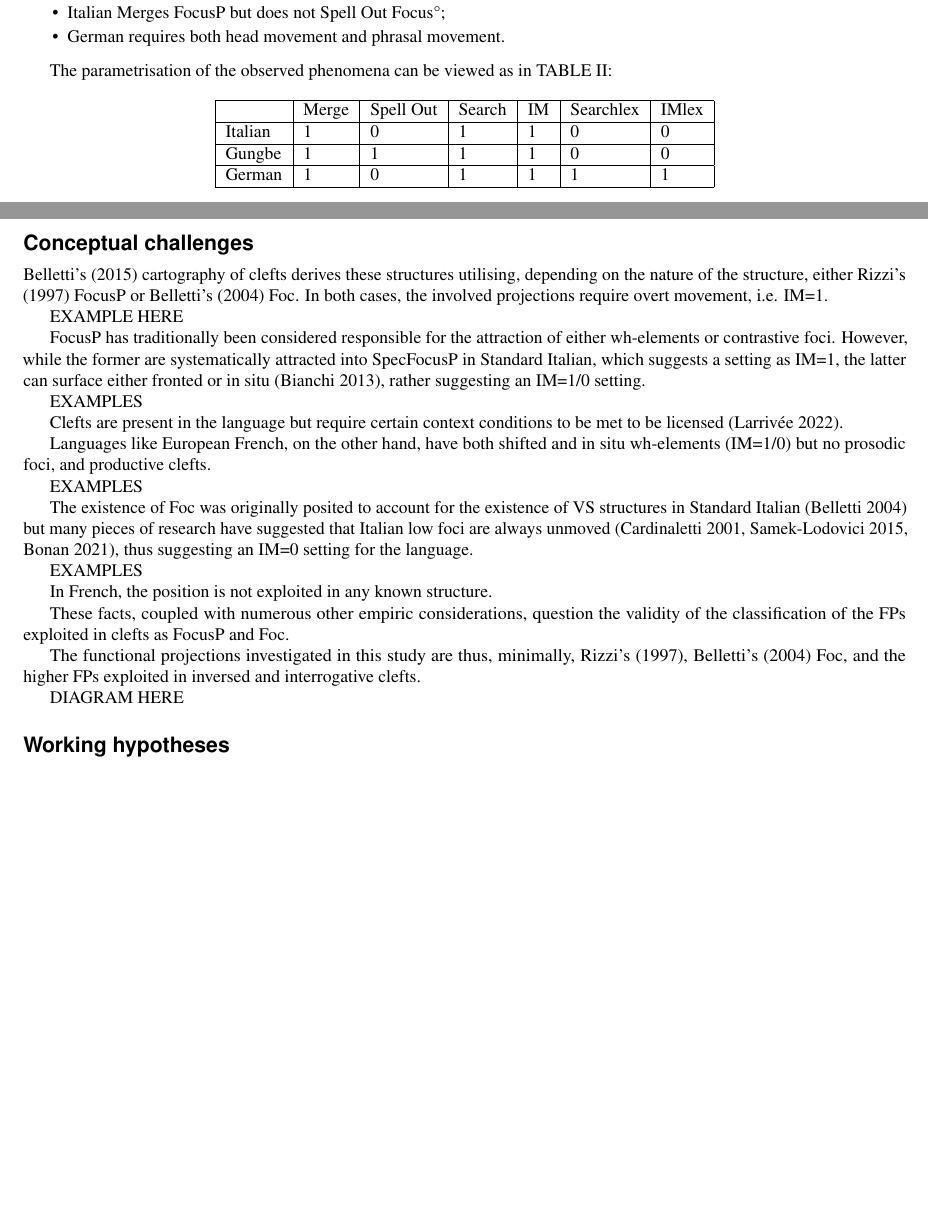
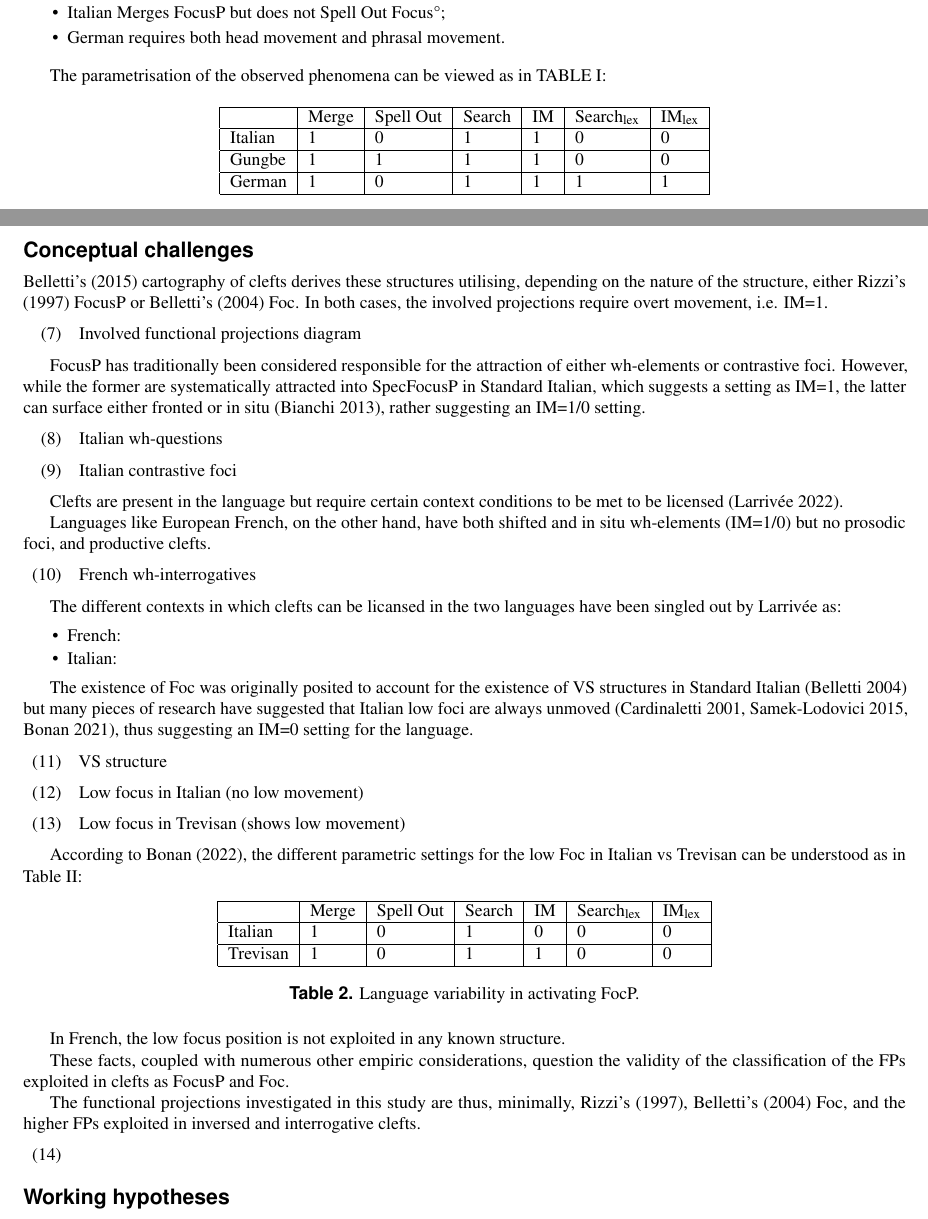
Before and after one commit to CaterinaBi/parameters-corpus-work, a LaTeX paper (handout/main.tex): two parts of pages 2 and 3 of 4, joined at a grey line, cut so that both start at the same text, the shorter picture padded with empty space. Compiled offline with pdfLaTeX.

Commit message:
Adds comparison table II

```diff
--- a/handout/main.tex
+++ b/handout/main.tex
@@ -123,13 +123,13 @@ The variability of syntactic strategies adopted by different languages thus stem
 \item \vspace*{-2mm} German requires both head movement and phrasal movement.
 \end{itemize}
 
-The parametrisation of the observed phenomena can be viewed as in TABLE II:
+The parametrisation of the observed phenomena can be viewed as in TABLE I:
 
 \begin{table}[ht]
     \centering
     \begin{tabular}{|l|l|l|l|l|l|l|}
     \hline
-     & Merge & Spell Out & Search & IM & Searchlex & IMlex \\
+     & Merge & Spell Out & Search & IM & Search\textsubscript{lex} & IM\textsubscript{lex} \\
     \hline
     Italian & 1 & 0 & 1 & 1 & 0 & 0 \\
     \hline
@@ -155,37 +155,80 @@ In this framework, the factorial combinations of the Boolean operators result in
 Belletti’s (2015) cartography of clefts derives these structures utilising, depending on the nature of the structure, either Rizzi’s (1997) FocusP or Belletti’s (2004) Foc.
 In both cases, the involved projections require overt movement, i.e. IM=1.
 
-EXAMPLE HERE
+\begin{exe}
+    \ex Involved functional projections diagram
+\end{exe}
 
 FocusP has traditionally been considered responsible for the attraction of either wh-elements or contrastive foci.
 However, while the former are systematically attracted into SpecFocusP in Standard Italian, which suggests a setting as IM=1, the latter can surface either fronted or in situ (Bianchi 2013), rather suggesting an IM=1/0 setting.
 
-EXAMPLES
+\begin{exe}
+    \ex Italian wh-questions
+\end{exe}
+
+\begin{exe}
+    \ex Italian contrastive foci
+\end{exe}
 
 Clefts are present in the language but require certain context conditions to be met to be licensed (Larrivée 2022).
 
 Languages like European French, on the other hand, have both shifted and in situ wh-elements (IM=1/0) but no prosodic foci, and productive clefts.
 
-EXAMPLES
+\begin{exe}
+    \ex French wh-interrogatives
+\end{exe}
+
+The different contexts in which clefts can be licansed in the two languages have been singled out by Larrivée as:
+\begin{itemize}
+    \item French:
+    \item \vspace*{-2mm} Italian:
+\end{itemize}
 
 The existence of Foc was originally posited to account for the existence of VS structures in Standard Italian (Belletti 2004) but many pieces of research have suggested that Italian low foci are always unmoved (Cardinaletti 2001, Samek-Lodovici 2015, Bonan 2021), thus suggesting an IM=0 setting for the language.
 
-EXAMPLES
+\begin{exe}
+    \ex VS structure
+\end{exe}
 
-In French, the position is not exploited in any known structure.
+\begin{exe}
+    \ex Low focus in Italian (no low movement)
+\end{exe}
+
+\begin{exe}
+    \ex Low focus in Trevisan (shows low movement)
+\end{exe}
+
+According to Bonan (2022), the different parametric settings for the low Foc in Italian vs Trevisan can be understood as in Table II:
+
+\begin{table}[ht]
+    \centering
+    \begin{tabular}{|l|l|l|l|l|l|l|}
+    \hline
+     & Merge & Spell Out & Search & IM & Search\textsubscript{lex} & IM\textsubscript{lex} \\
+    \hline
+    Italian & 1 & 0 & 1 & 0 & 0 & 0 \\
+    \hline
+    Trevisan & 1 & 0 & 1 & 1 & 0 & 0\\
+    \hline
+    \end{tabular}
+    \caption{\label{tab:samp2}Language variability in activating FocP.}
+    \end{table}
+
+In French, the low focus position is not exploited in any known structure.
 
 These facts, coupled with numerous other empiric considerations, question the validity of the classification of the FPs exploited in clefts as FocusP and Foc.
 
 The functional projections investigated in this study are thus, minimally, Rizzi’s (1997), Belletti’s (2004) Foc, and the higher FPs exploited in inversed and interrogative clefts.
 
-DIAGRAM HERE
+\begin{exe}
+    \ex
+\end{exe}
 
 \section*{Working hypotheses}
 The working hypotheses behind the present study are as follows:
 
 \begin{itemize}
 \item The parametrisation of functional projections evolves in the direction of no movement (IM=0 in Rizzi’s 2017 terms, see works on the diachrony of Chinese interrogatives, Aldridge 2010, or Japanese, Aldridge 2009, but also Roberts & Roussou 2003, Dadan 2019, a.o.).
-
 \item Diachronically, one functional projection can display different settings for the same parameter at different stages. Synchronically, this ought to be disallowed;
 \item When what is commonly considered as one single projection displays different parametrisations across structures (e.g., IM=1 in clefts vs IM=0 in interrogatives), the existence of two separate projections ought to be posited instead.
 \end{itemize}
```
Also changed, not shown: handout/main.pdf, handout/main.tex (6 more changed lines), 4 other files.
